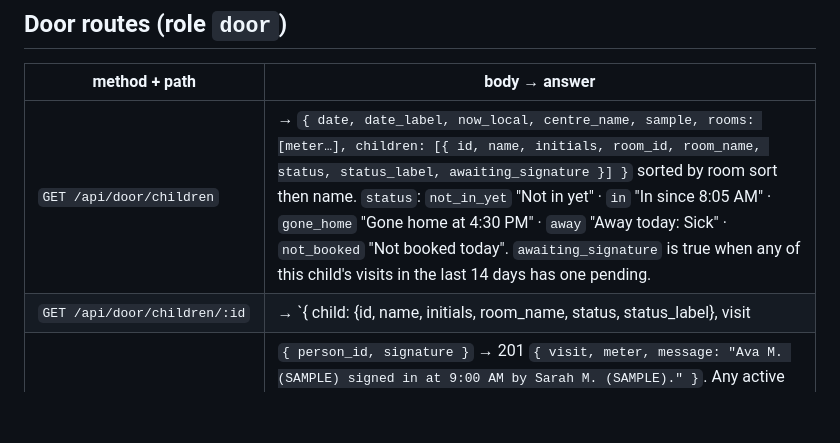
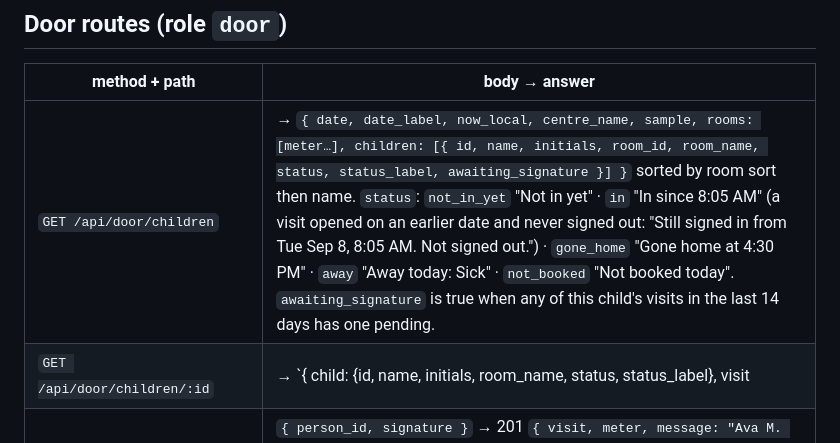
Before and after one commit to alexjpower74-create/daycare-day-sheet, a Markdown page: docs/API.md, the part around the change. GitHub-like rendering; blank space fills up the shorter version.

Commit message:
API: door label for a visit left open from an earlier day
Without the date, a child whose sign-out was forgotten last week shows
'In since 8:05 AM' on today's tablet, which reads as arrived today.

Co-Authored-By: Claude Opus 5 <noreply@anthropic.com>
Claude-Session: https://claude.ai/code/session_01CARiPTHNYk17N2NGDPdz5r

```diff
--- a/docs/API.md
+++ b/docs/API.md
@@ -139,7 +139,7 @@ the pages show red at once.
 
 | method + path | body → answer |
 |---|---|
-| `GET /api/door/children` | → `{ date, date_label, now_local, centre_name, sample, rooms: [meter…], children: [{ id, name, initials, room_id, room_name, status, status_label, awaiting_signature }] }` sorted by room sort then name. `status`: `not_in_yet` "Not in yet" · `in` "In since 8:05 AM" · `gone_home` "Gone home at 4:30 PM" · `away` "Away today: Sick" · `not_booked` "Not booked today". `awaiting_signature` is true when any of this child's visits in the last 14 days has one pending. |
+| `GET /api/door/children` | → `{ date, date_label, now_local, centre_name, sample, rooms: [meter…], children: [{ id, name, initials, room_id, room_name, status, status_label, awaiting_signature }] }` sorted by room sort then name. `status`: `not_in_yet` "Not in yet" · `in` "In since 8:05 AM" (a visit opened on an earlier date and never signed out: "Still signed in from Tue Sep 8, 8:05 AM. Not signed out.") · `gone_home` "Gone home at 4:30 PM" · `away` "Away today: Sick" · `not_booked` "Not booked today". `awaiting_signature` is true when any of this child's visits in the last 14 days has one pending. |
 | `GET /api/door/children/:id` | → `{ child: {id, name, initials, room_name, status, status_label}, visit|null (today's open visit, else the last one today), people: [{ id, name, relationship, may_pick_up }] (active only, no phones), pending: [{ visit_id, which, date_label, time_label, person: {id, name} }] }` |
 | `POST /api/door/children/:id/in` | `{ person_id, signature }` → 201 `{ visit, meter, message: "Ava M. (SAMPLE) signed in at 9:00 AM by Sarah M. (SAMPLE)." }`. Any active person on this child's list may drop off. 409 `already_in`; 403 `not_on_list` `"That person is not on Ava M. (SAMPLE)'s list. Get the supervisor."` (unknown id, inactive, or another child's person); 409 `bad_state` inactive child; 400 signature. Opens a placement in the home room. |
 | `POST /api/door/children/:id/out` | `{ person_id, signature }` → 200 `{ visit, meter, message: "… signed out at 4:30 PM by Tom M. (SAMPLE)." }`. Only an active person on this child's list **with `may_pick_up: true`**. 403 `not_on_list` `"Rick D. (SAMPLE) is not on the pickup list for Ava M. (SAMPLE). Get the supervisor. Do not let Ava M. (SAMPLE) leave."` (for an unknown person use `"That person"`). The visit stays open after a refusal. 409 `not_in`. Closes the open placement. |
```
